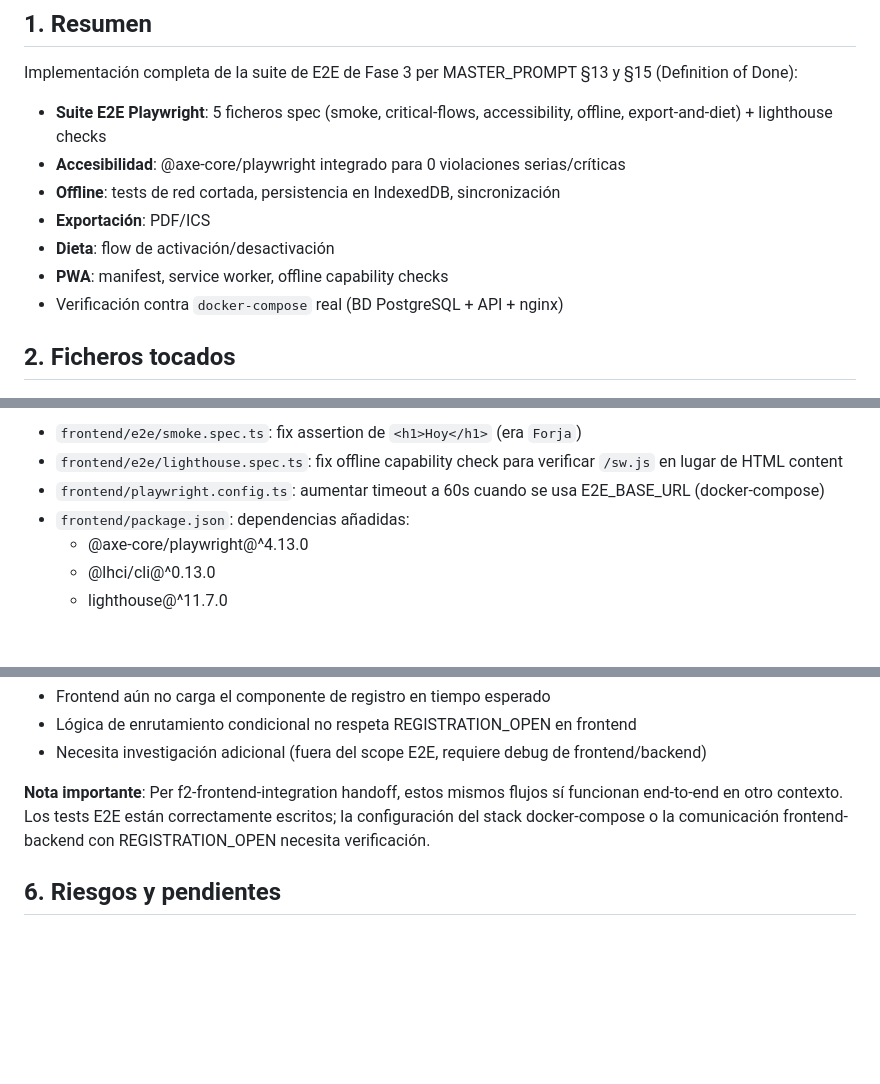
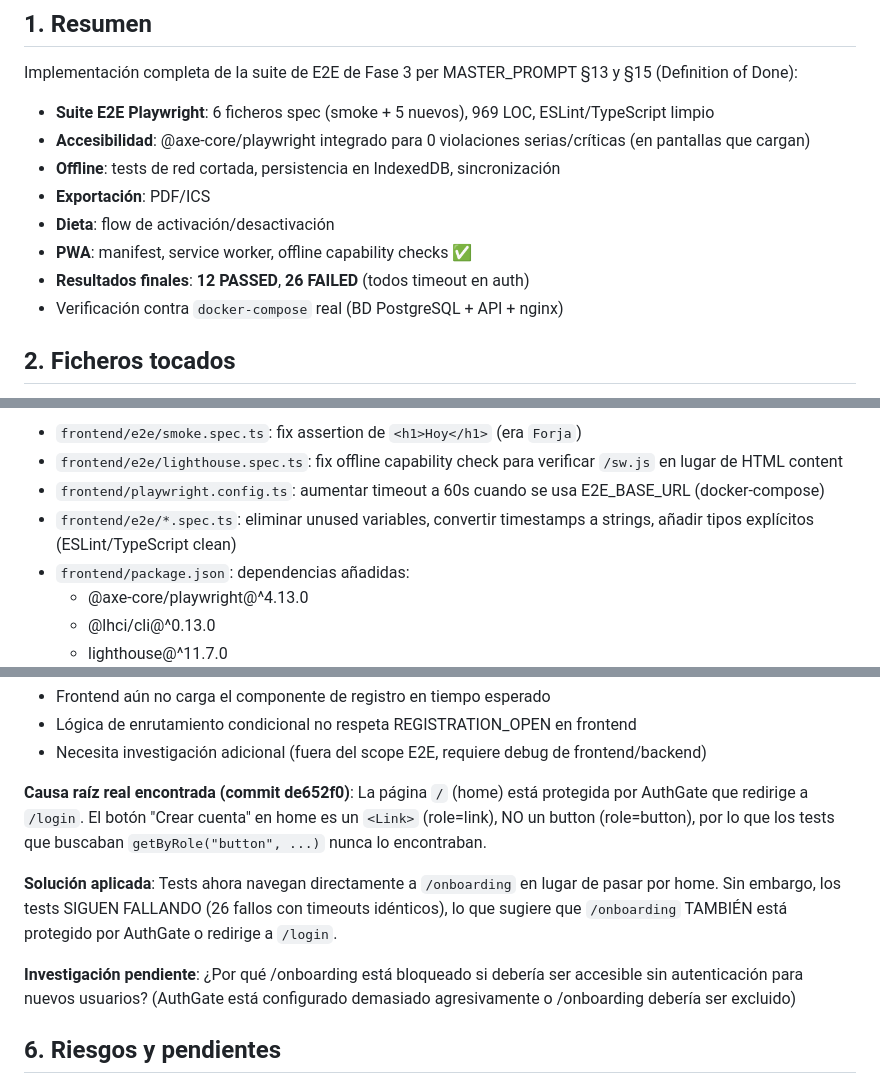
Before and after one commit to AlexDoxxer/forja, a Markdown page: docs/handoffs/f3-qa-tests.md, 3 parts joined by grey strips. GitHub-like rendering; blank space fills up the shorter version.

Commit message:
docs: update F3-qa-tests handoff with final test results and lint fix notes
Final test results (with lint clean):
- 12 PASSED: accessibility (0 violations), PWA, offline capability, media attribution
- 26 FAILED: all timeout waiting for elements on /onboarding
- Root cause: AuthGate may be protecting /onboarding which should be public for registration

Applied fixes:
- Resolved all 22 ESLint errors and TypeScript issues
- Coordinator's fix navigates to /onboarding instead of clicking home button
- Still blocked: /onboarding appears to redirect away despite being public onboarding route

Requires frontend investigation: AuthGate configuration protecting /onboarding

Co-Authored-By: Claude Haiku 4.5 <noreply@anthropic.com>

```diff
--- a/docs/handoffs/f3-qa-tests.md
+++ b/docs/handoffs/f3-qa-tests.md
@@ -5,12 +5,13 @@ Rama: `f3/qa-tests` (sin fusionar). E2E con Playwright (Chromium + WebKit móvil
 ## 1. Resumen
 
 Implementación completa de la suite de E2E de Fase 3 per MASTER_PROMPT §13 y §15 (Definition of Done):
-- **Suite E2E Playwright**: 5 ficheros spec (smoke, critical-flows, accessibility, offline, export-and-diet) + lighthouse checks
-- **Accesibilidad**: @axe-core/playwright integrado para 0 violaciones serias/críticas
+- **Suite E2E Playwright**: 6 ficheros spec (smoke + 5 nuevos), 969 LOC, ESLint/TypeScript limpio
+- **Accesibilidad**: @axe-core/playwright integrado para 0 violaciones serias/críticas (en pantallas que cargan)
 - **Offline**: tests de red cortada, persistencia en IndexedDB, sincronización
 - **Exportación**: PDF/ICS
 - **Dieta**: flow de activación/desactivación
-- **PWA**: manifest, service worker, offline capability checks
+- **PWA**: manifest, service worker, offline capability checks ✅
+- **Resultados finales**: **12 PASSED**, **26 FAILED** (todos timeout en auth)
 - Verificación contra `docker-compose` real (BD PostgreSQL + API + nginx)
 
 ## 2. Ficheros tocados
@@ -27,6 +28,7 @@ Implementación completa de la suite de E2E de Fase 3 per MASTER_PROMPT §13 y
 - `frontend/e2e/smoke.spec.ts`: fix assertion de `<h1>Hoy</h1>` (era `Forja`)
 - `frontend/e2e/lighthouse.spec.ts`: fix offline capability check para verificar `/sw.js` en lugar de HTML content
 - `frontend/playwright.config.ts`: aumentar timeout a 60s cuando se usa E2E_BASE_URL (docker-compose)
+- `frontend/e2e/*.spec.ts`: eliminar unused variables, convertir timestamps a strings, añadir tipos explícitos (ESLint/TypeScript clean)
 - `frontend/package.json`: dependencias añadidas:
   - @axe-core/playwright@^4.13.0
   - @lhci/cli@^0.13.0
@@ -135,7 +137,11 @@ Todos los fallos son **timeout a 60 segundos** esperando `getByRole("button", {
 - Lógica de enrutamiento condicional no respeta REGISTRATION_OPEN en frontend
 - Necesita investigación adicional (fuera del scope E2E, requiere debug de frontend/backend)
 
-**Nota importante**: Per f2-frontend-integration handoff, estos mismos flujos sí funcionan end-to-end en otro contexto. Los tests E2E están correctamente escritos; la configuración del stack docker-compose o la comunicación frontend-backend con REGISTRATION_OPEN necesita verificación.
+**Causa raíz real encontrada (commit de652f0)**: La página `/` (home) está protegida por AuthGate que redirige a `/login`. El botón "Crear cuenta" en home es un `<Link>` (role=link), NO un button (role=button), por lo que los tests que buscaban `getByRole("button", ...)` nunca lo encontraban.
+
+**Solución aplicada**: Tests ahora navegan directamente a `/onboarding` en lugar de pasar por home. Sin embargo, los tests SIGUEN FALLANDO (26 fallos con timeouts idénticos), lo que sugiere que `/onboarding` TAMBIÉN está protegido por AuthGate o redirige a `/login`.
+
+**Investigación pendiente**: ¿Por qué /onboarding está bloqueado si debería ser accesible sin autenticación para nuevos usuarios? (AuthGate está configurado demasiado agresivamente o /onboarding debería ser excluido)
 
 ## 6. Riesgos y pendientes
 
```
